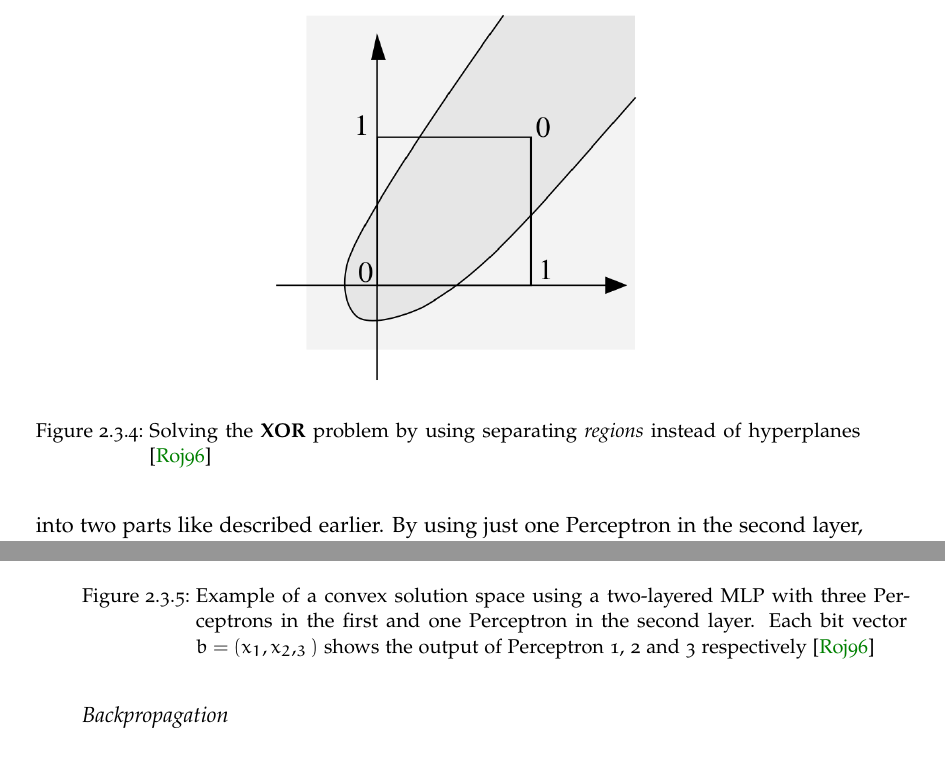
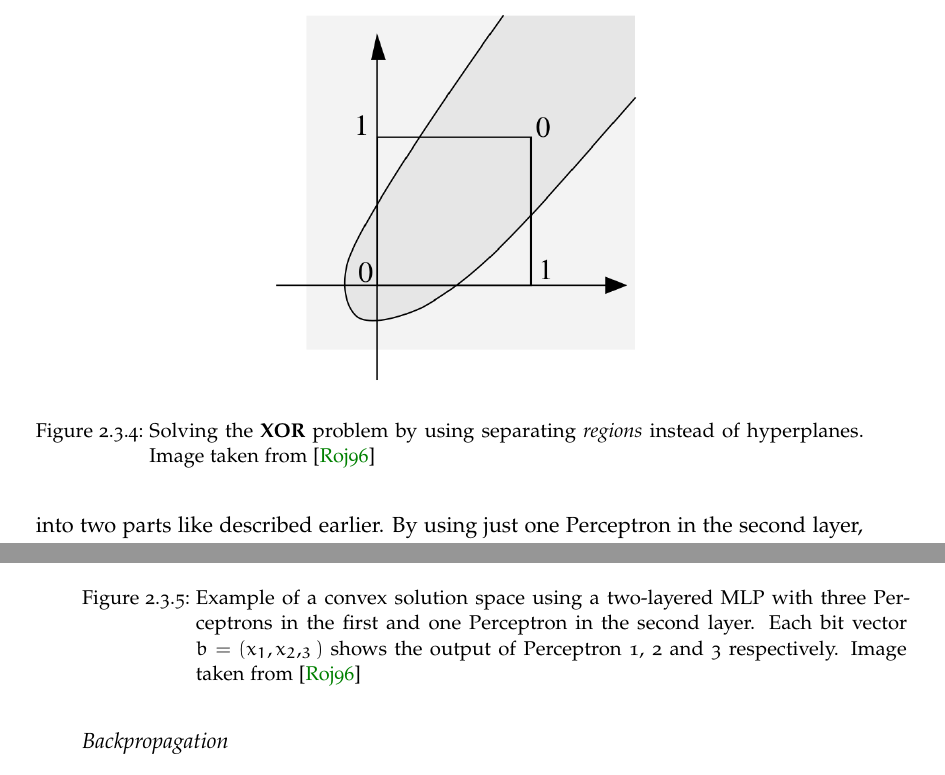
Before and after one commit to MatthiasJakobs/master-thesis, a LaTeX thesis (thesis/thesis.tex, which reads thesis/chapter/02-Fundamentals.tex): two parts of pages 15 and 16 of 36, joined at a grey line, cut so that both start at the same text. Compiled offline with pdfLaTeX.

Commit message:
added image credits

```diff
--- a/thesis/chapter/02-Fundamentals.tex
+++ b/thesis/chapter/02-Fundamentals.tex
@@ -274,7 +274,7 @@ This is achieved by grouping Perceptrons into \textit{layers} and connecting the
 \begin{figure}[htb!]
     \centering
     \includegraphics[width=0.5\textwidth]{xor-convex.png}
-    \caption{Solving the \textbf{XOR} problem by using separating \textit{regions} instead of hyperplanes \cite{rojas_neural_1996}}
+    \caption{Solving the \textbf{XOR} problem by using separating \textit{regions} instead of hyperplanes. Image taken from \cite{rojas_neural_1996}}
     \label{fig:xor-convex}
 \end{figure}
 
@@ -297,7 +297,7 @@ A visualization is provided in \fref{fig:convex-solution}.
 \begin{figure}[htb!]
     \centering
     \includegraphics[width=0.8\textwidth]{convex_solution_space.png}
-    \caption{Example of a convex solution space using a two-layered MLP with three Perceptrons in the first and one Perceptron in the second layer. Each bit vector $b = (x_1, x_2, _3)$ shows the output of Perceptron 1, 2 and 3 respectively \cite{rojas_neural_1996}}
+    \caption{Example of a convex solution space using a two-layered MLP with three Perceptrons in the first and one Perceptron in the second layer. Each bit vector $b = (x_1, x_2, _3)$ shows the output of Perceptron 1, 2 and 3 respectively. Image taken from \cite{rojas_neural_1996}}
     \label{fig:convex-solution}
 \end{figure}
 
```
Also changed, not shown: thesis/chapter/02-Fundamentals.tex (6 more changed lines).
